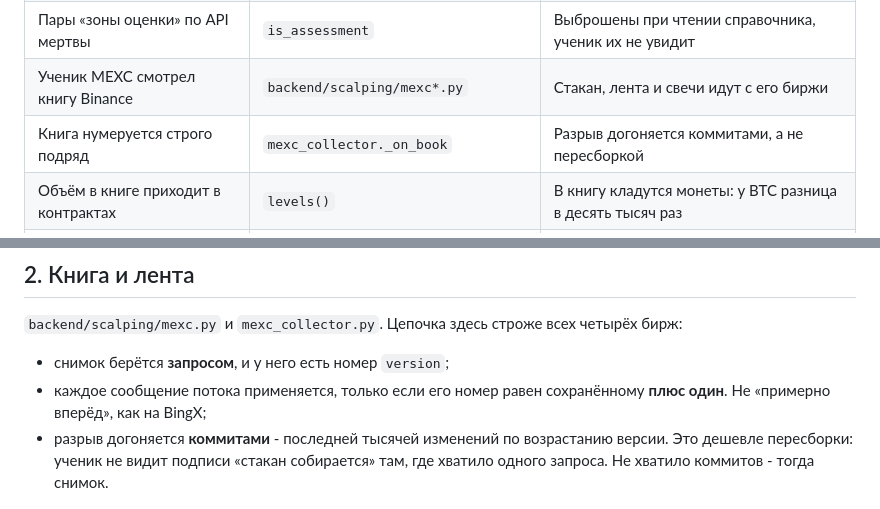
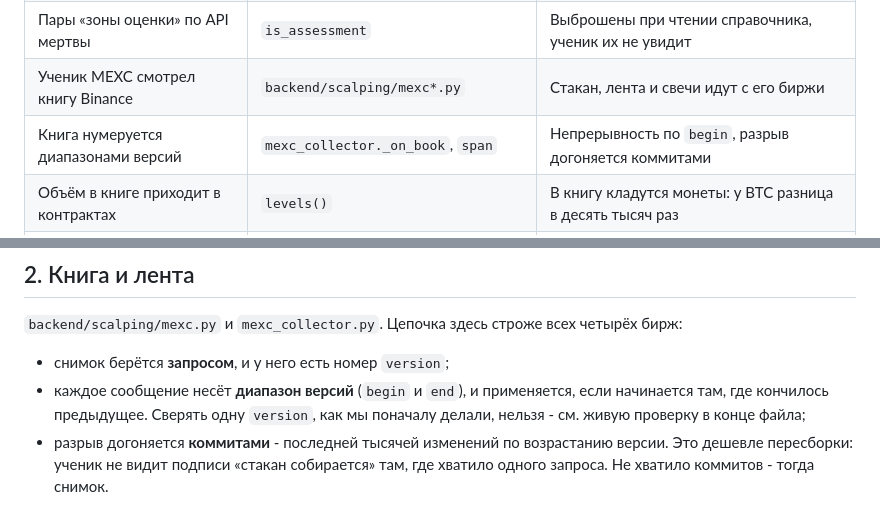
Before and after one commit to MrNaPaSS/MENTOR, a Markdown page: docs/worklog/2026-09-14-mexc.md, 2 parts joined by grey strips. Drawn GitHub-style.

Commit message:
docs(mexc): две строки журнала описывали цепочку книги так, как было до правки
Co-Authored-By: Claude Opus 5 (1M context) <noreply@anthropic.com>

```diff
--- a/docs/worklog/2026-09-14-mexc.md
+++ b/docs/worklog/2026-09-14-mexc.md
@@ -19,7 +19,7 @@
 | Стоп на BingX переносился в два шага | `modify_tp_sl` | Здесь одна ручка биржи - окна без защиты нет вовсе |
 | Пары «зоны оценки» по API мертвы | `is_assessment` | Выброшены при чтении справочника, ученик их не увидит |
 | Ученик MEXC смотрел книгу Binance | `backend/scalping/mexc*.py` | Стакан, лента и свечи идут с его биржи |
-| Книга нумеруется строго подряд | `mexc_collector._on_book` | Разрыв догоняется коммитами, а не пересборкой |
+| Книга нумеруется диапазонами версий | `mexc_collector._on_book`, `span` | Непрерывность по `begin`, разрыв догоняется коммитами |
 | Объём в книге приходит в контрактах | `levels()` | В книгу кладутся монеты: у BTC разница в десять тысяч раз |
 | Позиции спрашивались по кругу | `core/mexc/stream.py`, `private_ws.py` | Пока поток жив, запросов позиций нет |
 | Счёт MEXC было не подключить | `CLIENTS`, `PROBES`, `KEY_EXCHANGES`, `VENUES` | Витрина ожила сама, ставки 0.02% и 0% |
@@ -102,8 +102,9 @@ MEXC считает объём в контрактах, и контракт у
 четырёх бирж:
 
 * снимок берётся **запросом**, и у него есть номер `version`;
-* каждое сообщение потока применяется, только если его номер равен
-  сохранённому **плюс один**. Не «примерно вперёд», как на BingX;
+* каждое сообщение несёт **диапазон версий** (`begin` и `end`), и применяется,
+  если начинается там, где кончилось предыдущее. Сверять одну `version`, как
+  мы поначалу делали, нельзя - см. живую проверку в конце файла;
 * разрыв догоняется **коммитами** - последней тысячей изменений по возрастанию
   версии. Это дешевле пересборки: ученик не видит подписи «стакан собирается»
   там, где хватило одного запроса. Не хватило коммитов - тогда снимок.
```
